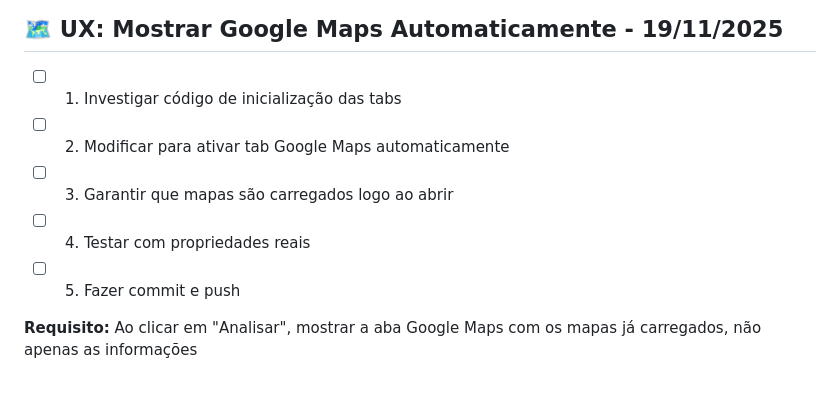
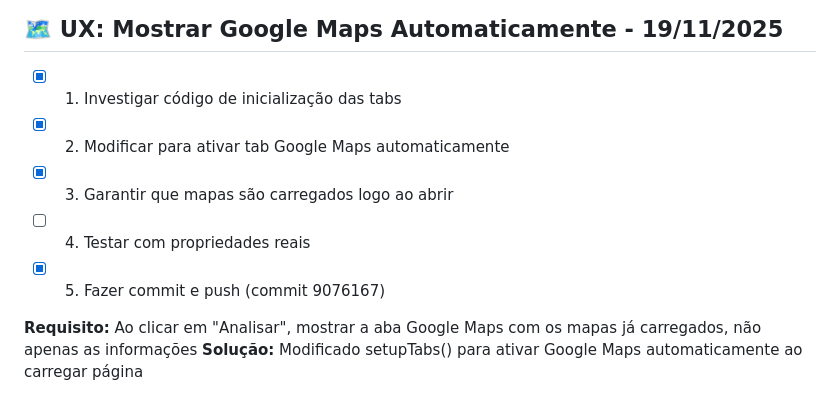
Before and after one commit to gtcapitalglobal/GTSearch, a Markdown page: todo.md, the part around the change. GitHub-like rendering.

Commit message:
Atualizar todo.md - marcar UX Google Maps como concluído

```diff
--- a/todo.md
+++ b/todo.md
@@ -517,10 +517,11 @@ Adicionar imagens aéreas (NAIP) e dados geográficos (USGS) ao dashboard
 
 ## 🗺️ UX: Mostrar Google Maps Automaticamente - 19/11/2025
 
-- [ ] 1. Investigar código de inicialização das tabs
-- [ ] 2. Modificar para ativar tab Google Maps automaticamente
-- [ ] 3. Garantir que mapas são carregados logo ao abrir
+- [x] 1. Investigar código de inicialização das tabs
+- [x] 2. Modificar para ativar tab Google Maps automaticamente
+- [x] 3. Garantir que mapas são carregados logo ao abrir
 - [ ] 4. Testar com propriedades reais
-- [ ] 5. Fazer commit e push
+- [x] 5. Fazer commit e push (commit 9076167)
 
 **Requisito:** Ao clicar em "Analisar", mostrar a aba Google Maps com os mapas já carregados, não apenas as informações
+**Solução:** Modificado setupTabs() para ativar Google Maps automaticamente ao carregar página
```
